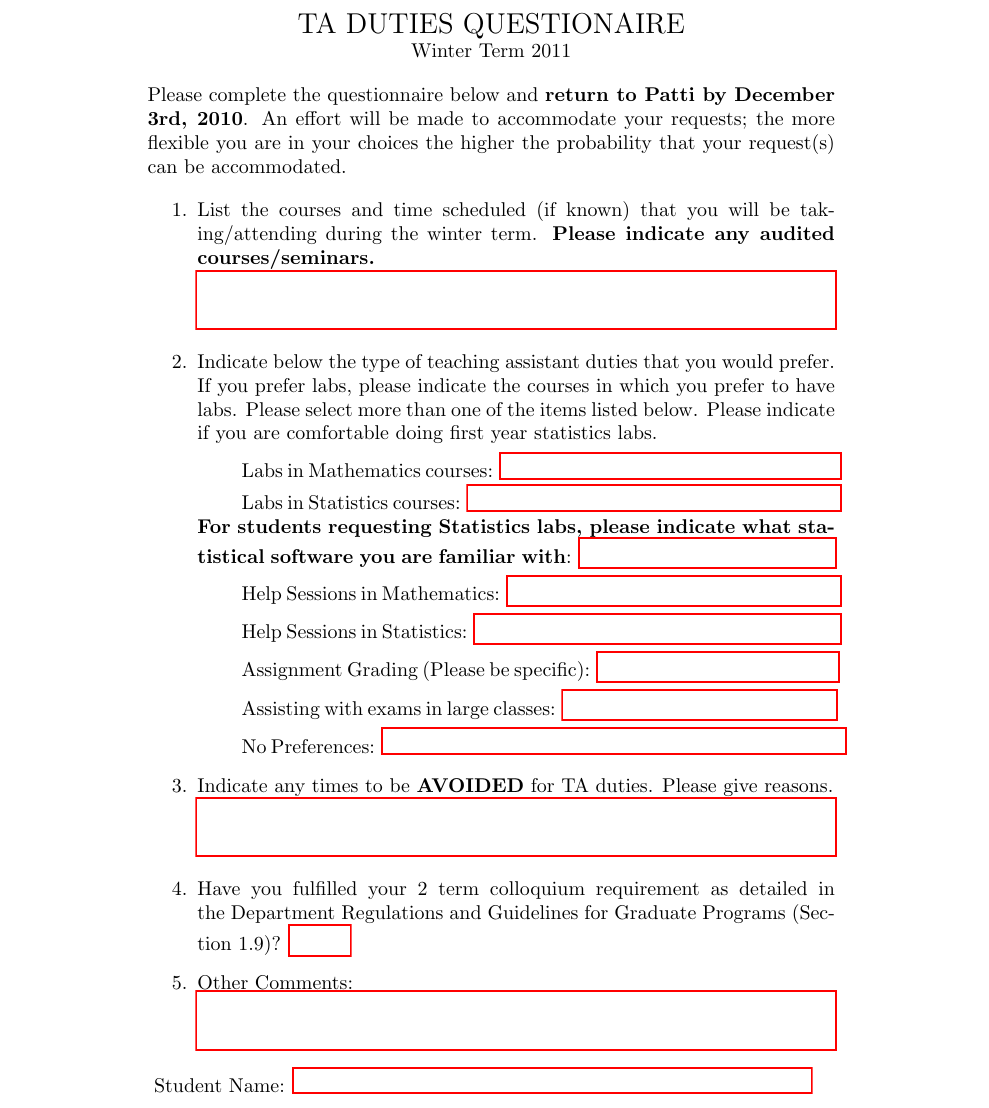
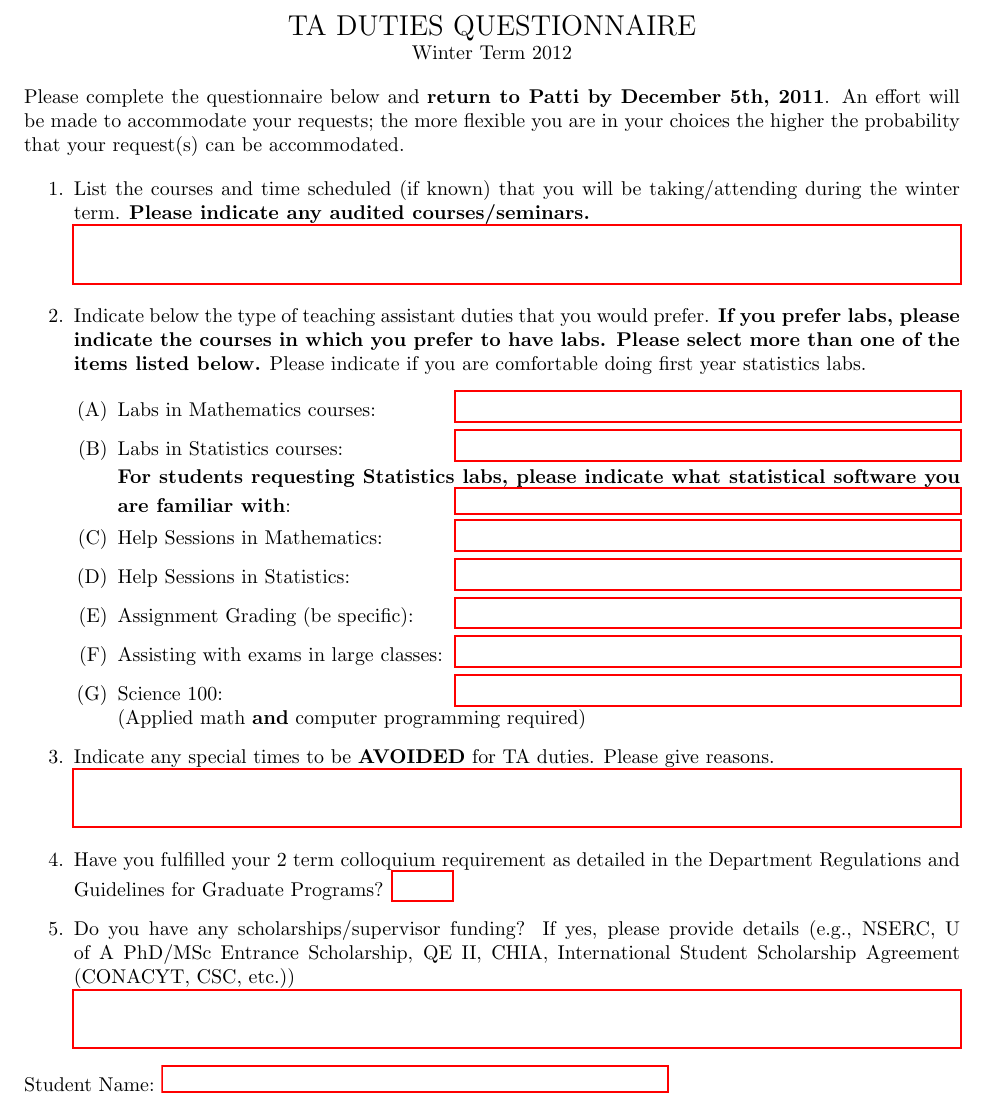
Before and after one commit to wondek/ualberta-math-stat-templates, a LaTeX document (forms/ta_questionaire.tex): part of the page, cut so that both start at the same text. Compiled offline with pdfLaTeX.

Commit message:
changes to ta_questionaire requested by Tara Schuetz, 2011 Nov 3

```diff
--- a/forms/ta_questionaire.tex
+++ b/forms/ta_questionaire.tex
@@ -7,17 +8,16 @@
-  \TextField[width=\stringwidth,#2]{#1}}
+\newdimen\stringwidth
+\stringwidth=3.5in
 
 \begin{document}
 \begin{center}
-{\Large TA DUTIES QUESTIONAIRE}
+{\Large TA DUTIES QUESTIONNAIRE}
 \\
-Winter Term 2011
+Winter Term 2012
 \end{center}
 Please complete the questionnaire below and {\bf return to Patti by
-  December 3rd, 2010}.  An effort will be made to accommodate your
+  December 5th, 2011}.  An effort will be made to accommodate your
 requests; the more flexible you are in your choices the higher the
 probability that your request(s) can be accommodated.
-
-\newdimen\stringwidth
 
 \begin{enumerate}
 \item
@@ -29,51 +29,44 @@ probability that your request(s) can be accommodated.
 
 \item
   Indicate below the type of teaching assistant duties that you would
-  prefer.  If you prefer labs, please indicate the courses in which
+  prefer.  \textbf{If you prefer labs, please indicate the courses in which
   you prefer to have labs.  Please select more than one of the items
-  listed below.  Please indicate if you are comfortable doing first
+  listed below.}  Please indicate if you are comfortable doing first
   year statistics labs.
-  \subitem
-  \fTextField{Labs in Mathematics courses:}{maxlen=30,name=mathlabs,align=0}
-  \subitem
-  \fTextField{Labs in Statistics courses:}{maxlen=30,name=statlabs,align=0}
+  \begin{enumerate}
+  \item Labs in Mathematics courses:\hfill\TextField[width=\stringwidth,maxlen=30,name=mathlabs,align=0]{}
+  \item Labs in Statistics courses:\hfill\TextField[width=\stringwidth,maxlen=30,name=statlabs,align=0]{}
+
   {\bf For students requesting Statistics labs, please indicate what
-    statistical software you are familiar with}:
-  \TextField[maxlen=30,width=4.5cm,name=statsoft,align=0]{}
+    statistical software you are familiar with}:\hfill
+  \TextField[maxlen=30,width=\stringwidth,name=statsoft,align=0]{}
 
-  \subitem
-  \fTextField{Help Sessions in Mathematics:}
-             {maxlen=30,name=mathhelp,align=0}
-  \subitem
-  \fTextField{Help Sessions in Statistics:}
-             {maxlen=30,name=stathelp,align=0}
-  \subitem
-  \fTextField{Assignment Grading (Please be specific):}
-             {maxlen=30,name=hwgrading,align=0}
-  \subitem
-  \fTextField{Assisting with exams in large classes:}
-            {maxlen=30,name=examgrading,align=0}
-  \subitem
-  \fTextField{No Preferences:}{maxlen=30,name=nopref,align=0}
+  \item Help Sessions in Mathematics:\hfill\TextField[width=\stringwidth,maxlen=30,name=mathhelp,align=0]{}
+  \item Help Sessions in Statistics:\hfill\TextField[width=\stringwidth,maxlen=30,name=stathelp,align=0]{}
+  \item Assignment Grading (be specific):\hfill\TextField[width=\stringwidth,maxlen=30,name=hwgrading,align=0]{}
+  \item Assisting with exams in large classes:\hfill\TextField[width=\stringwidth,maxlen=30,name=examgrading,align=0]{}
+  \item Science 100:\hfill\TextField[width=\stringwidth,maxlen=30,name=sci100,align=0]{}
+    \\ (Applied math \textbf{and} computer programming required)
+  \end{enumerate}
 
 \item
-  Indicate any times to be {\bf AVOIDED} for TA duties.
+  Indicate any special times to be {\bf AVOIDED} for TA duties.
   Please give reasons.
   \TextField[maxlen=600,name=avoid,
     width=\linewidth,height=1cm,align=0,multiline=true]{\\}
 
 \item
-  \ChoiceMenu[combo]{ Have you fulfilled your 2 term colloquium
+  \ChoiceMenu[combo]{Have you fulfilled your 2 term colloquium
     requirement as detailed in the Department Regulations and
-    Guidelines for Graduate Programs (Section~1.9)?}{Yes,No}
+    Guidelines for Graduate Programs?}{Yes,No}
 
 \item
-  \TextField[maxlen=600,name=comments,width=\linewidth,height=1cm,align=0,multiline=true]{Other Comments: \\}
-
+  Do you have any scholarships/supervisor funding?  If yes, please provide details
+  (e.g., NSERC, U of A PhD/MSc Entrance Scholarship, QE II, CHIA, International Student Scholarship Agreement (CONACYT, CSC, etc.))
+  \TextField[maxlen=600,name=funding,
+    width=\linewidth,height=1cm,align=0,multiline=true]{\\}
 \end{enumerate}
 
-
-\noindent
-\fTextField{Student Name:}{maxlen=30,name=myname,align=0}
+\noindent Student Name: \TextField[maxlen=30,name=myname,align=0,width=\stringwidth]{}
 
 \end{document}
```
Also changed, not shown: forms/ta_questionaire.tex (5 more changed lines).
